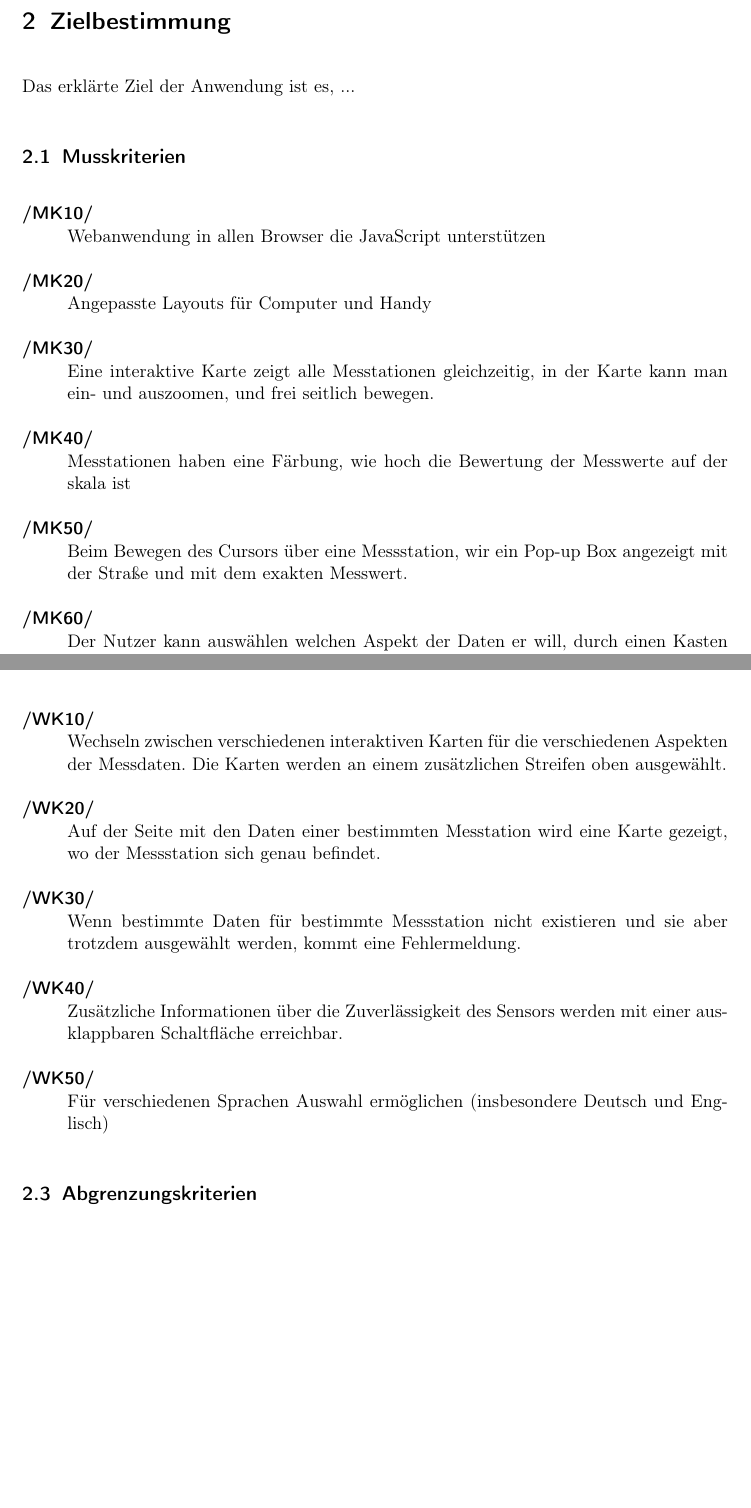
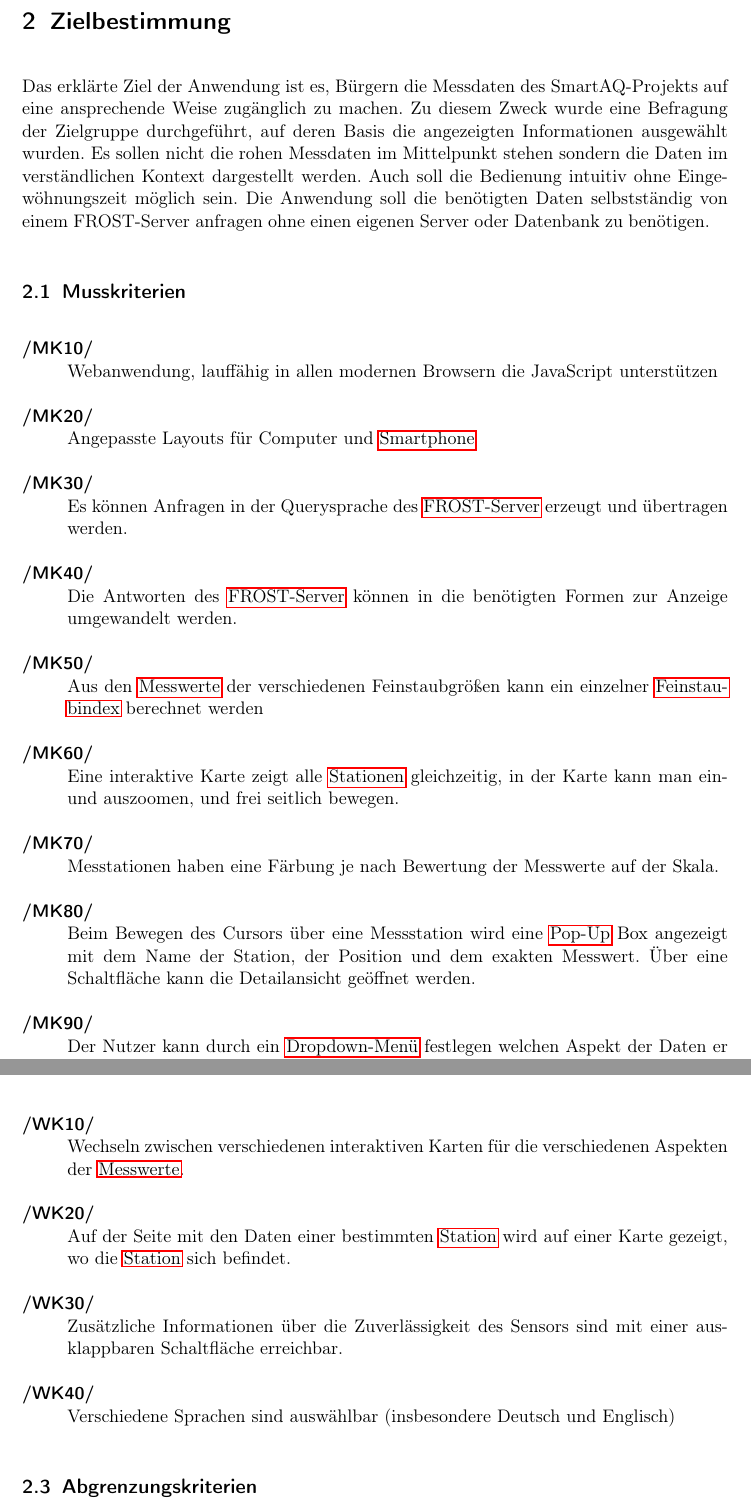
Before and after one commit to JonaEnz/pse-airquality-1, a LaTeX document (Pflichtenheft/Pflichtenheft.tex, which reads Pflichtenheft/chapters/Glossareintraege.tex, Pflichtenheft/chapters/Zielbestimmung.tex): two parts of pages 5 and 7 of 22 before the commit and two parts of pages 5 and 7 of 23 after it, joined at a grey line, cut so that both start at the same text, the shorter picture padded with empty space. Compiled offline with pdfLaTeX.

Commit message:
add glossary links add more criteria

```diff
--- a/Pflichtenheft/chapters/Glossareintraege.tex
+++ b/Pflichtenheft/chapters/Glossareintraege.tex
@@ -72,3 +72,13 @@
 	name=Dropdown-Menü,
 	description={Ein Oberflächenelement das verschiedene Optionen zur Auswahl über eine ausklappbare Liste anbietet.}
 }
+
+\newglossaryentry{Feinstaubindex}{
+	name=Feinstaubindex,
+	description={Der normierte (0 µg => 0, Grenzwert => 100) schlechteste Wert der Feinstaubgrößen.}
+}
+
+\newglossaryentry{Handy}{
+	name=Smartphone,
+	description={Ein internetfähiges Mobiltelefon mit einem Webbrowser der moderne Standards beherrscht.}
+}
--- a/Pflichtenheft/chapters/Zielbestimmung.tex
+++ b/Pflichtenheft/chapters/Zielbestimmung.tex
@@ -1,23 +1,30 @@
 \section{Zielbestimmung}
-Das erklärte Ziel der Anwendung ist es, ...
+Das erklärte Ziel der Anwendung ist es, Bürgern die Messdaten des SmartAQ-Projekts auf eine ansprechende Weise zugänglich zu machen.
+Zu diesem Zweck wurde eine Befragung der Zielgruppe durchgeführt, auf deren Basis die angezeigten Informationen ausgewählt wurden.
+Es sollen nicht die rohen Messdaten im Mittelpunkt stehen sondern die Daten im verständlichen Kontext dargestellt werden.
+Auch soll die Bedienung intuitiv ohne Eingewöhnungszeit möglich sein.
+Die Anwendung soll die benötigten Daten selbstständig von einem FROST-Server anfragen ohne einen eigenen Server oder Datenbank zu benötigen.
 
 \subsection{Musskriterien}
 \setcounter{counter}{10}
 
 \begin{Kriterien}{MK}
 
-	\item Webanwendung in allen Browser die JavaScript unterstützen
+	\item Webanwendung, lauffähig in allen modernen Browsern die JavaScript unterstützen
 
-	\item Angepasste Layouts für Computer und Handy
+	\item Angepasste Layouts für Computer und \gls{Handy}
 
-	\item Eine interaktive Karte zeigt alle Messtationen gleichzeitig, in der Karte kann man ein- und auszoomen, und frei seitlich bewegen.
+	\item Es können Anfragen in der Querysprache des \gls{FROST-Server} erzeugt und übertragen werden.
 
-	\item Messtationen haben eine Färbung, wie hoch die Bewertung der Messwerte auf der skala ist
+	\item Die Antworten des \gls{FROST-Server} können in die benötigten Formen zur Anzeige umgewandelt werden.
 
-	\item Beim Bewegen des Cursors über eine Messstation, wir ein Pop-up Box angezeigt mit der Straße und mit dem exakten Messwert.
+	\item Aus den \glspl{Messwert} der verschiedenen Feinstaubgrößen kann ein einzelner \gls{Feinstaubindex} berechnet werden
 
-	\item Der Nutzer kann auswählen welchen Aspekt der Daten er will, durch einen Kasten mit Buttons.
+	\item Eine interaktive Karte zeigt alle \glspl{Station} gleichzeitig, in der Karte kann man ein- und auszoomen, und frei seitlich bewegen.
 
-	\item Für jede Eigenschaft wird ein Diagramm angezeigt, das die Entwicklung der daten zeigt. Die Zeitspanne ist mit einem Schieberegler einstellbar.
+	\item Messtationen haben eine Färbung je nach Bewertung der Messwerte auf der Skala.
 
-	\item Ein Diagramm die die Veränderung von dem Durchschnitt anzeigt, Dabei ist der Zeitabschnitt mit einem Schieberegler einstellbar.
+	\item Beim Bewegen des Cursors über eine Messstation wird eine \gls{Pop-Up} Box angezeigt mit dem Name der Station, der Position und dem exakten Messwert.
+		Über eine Schaltfläche kann die Detailansicht geöffnet werden.
+
+	\item Der Nutzer kann durch ein \gls{Dropdown-Menu} festlegen welchen Aspekt der Daten er will.
@@ -41,15 +52,13 @@ Das erklärte Ziel der Anwendung ist es, ...
 \setcounter{counter}{10}
 \begin{Kriterien}{WK}
 
-	\item Wechseln zwischen verschiedenen interaktiven Karten für die verschiedenen Aspekten der Messdaten. Die Karten werden an einem zusätzlichen Streifen oben ausgewählt.
+	\item Wechseln zwischen verschiedenen interaktiven Karten für die verschiedenen Aspekten der \glspl{Messwert}.
 
-	\item Auf der Seite mit den Daten einer bestimmten Messtation wird eine Karte gezeigt, wo der Messstation sich genau befindet.
+	\item Auf der Seite mit den Daten einer bestimmten \gls{Station} wird auf einer Karte gezeigt, wo die \gls{Station} sich befindet.
 
-	\item Wenn bestimmte Daten für bestimmte Messstation nicht existieren und sie aber trotzdem ausgewählt werden, kommt eine Fehlermeldung.
+	\item Zusätzliche Informationen über die Zuverlässigkeit des Sensors sind mit einer ausklappbaren Schaltfläche erreichbar.
 
-	\item Zusätzliche Informationen über die Zuverlässigkeit des Sensors werden mit einer ausklappbaren Schaltfläche erreichbar.
-
-	\item Für verschiedenen Sprachen Auswahl ermöglichen (insbesondere Deutsch und Englisch)
+	\item Verschiedene Sprachen sind auswählbar (insbesondere Deutsch und Englisch)
 
 \end{Kriterien}
 
```
Also changed, not shown: Pflichtenheft/chapters/Zielbestimmung.tex (13 more changed lines).
